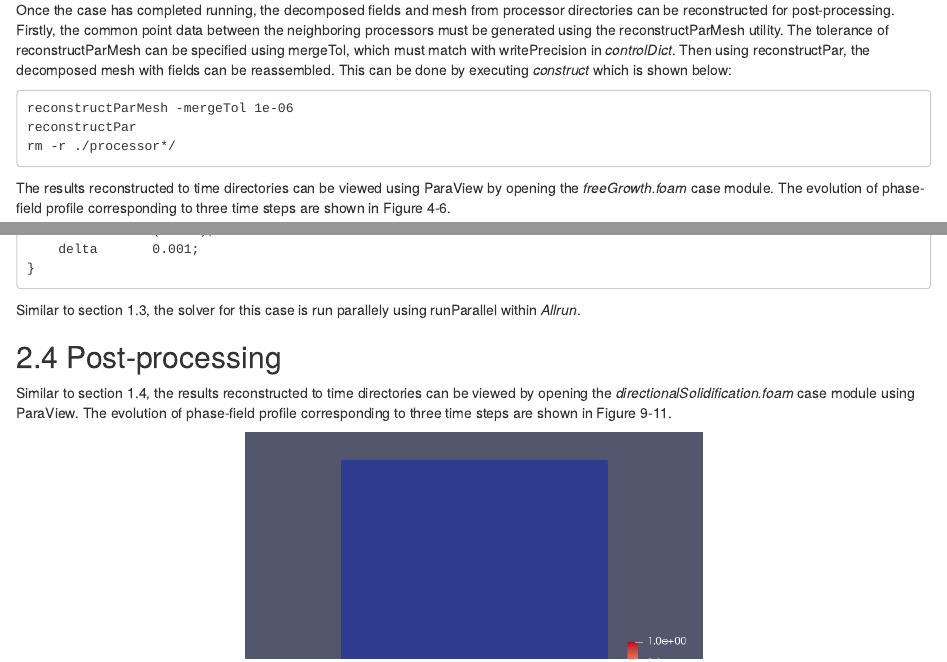
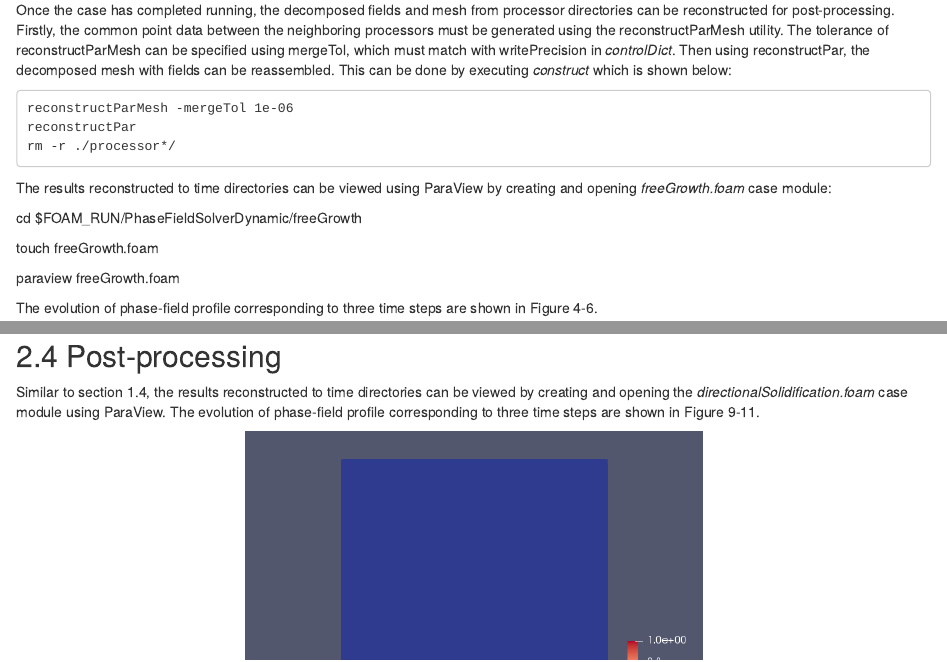
Before and after one commit to materialsmodellinggroup/PhaseFieldSolverDynamic, an R Markdown document (userGuide/userGuide.Rmd): the page in a window 1100 px wide, from 17880 px down, and a second part further down, joined at a grey line. The pictures show the output file userGuide/userGuide.html that the author committed with the source, opened offline.

Commit message:
Add files via upload

````diff
--- a/userGuide/userGuide.Rmd
+++ b/userGuide/userGuide.Rmd
@@ -354,7 +354,15 @@ Once the case has completed running, the decomposed fields and mesh from process
 cat(readLines('~/OpenFOAM/tanmay-6/run/PhaseFieldSolverDynamic/freeGrowth/construct'), sep = '\n')
 ```
 
-The results reconstructed to time directories can be viewed using ParaView by opening the *freeGrowth.foam* case module. The evolution of phase-field profile corresponding to three time steps are shown in Figure 4-6.
+The results reconstructed to time directories can be viewed using ParaView by creating and opening *freeGrowth.foam* case module:
+
+cd \$FOAM_RUN/PhaseFieldSolverDynamic/freeGrowth
+
+touch freeGrowth.foam
+
+paraview freeGrowth.foam
+
+The evolution of phase-field profile corresponding to three time steps are shown in Figure 4-6.
 
 ```{r first, echo=FALSE, out.width='50%', fig.align = 'center', fig.cap = "Figure 4: Phase-field profile at time 100000."}
 knitr::include_graphics('freeGrowth100000.png')
@@ -476,7 +484,7 @@ Similar to section 1.3, the solver for this case is run parallely using runParal
 
 ## Post-processing
 
-Similar to section 1.4, the results reconstructed to time directories can be viewed by opening the *directionalSolidification.foam* case module using ParaView. The evolution of phase-field profile corresponding to three time steps are shown in Figure 9-11.
+Similar to section 1.4, the results reconstructed to time directories can be viewed by creating and opening the *directionalSolidification.foam* case module using ParaView. The evolution of phase-field profile corresponding to three time steps are shown in Figure 9-11.
 
 ```{r firstb, echo=FALSE, out.width='50%', fig.align = 'center', fig.cap = "Figure 9: Phase-field profile at time 200000."}
 knitr::include_graphics('directionalsolidification200000.png')
````
Also changed, not shown: userGuide/userGuide.html, userGuide/userGuide.pdf.
